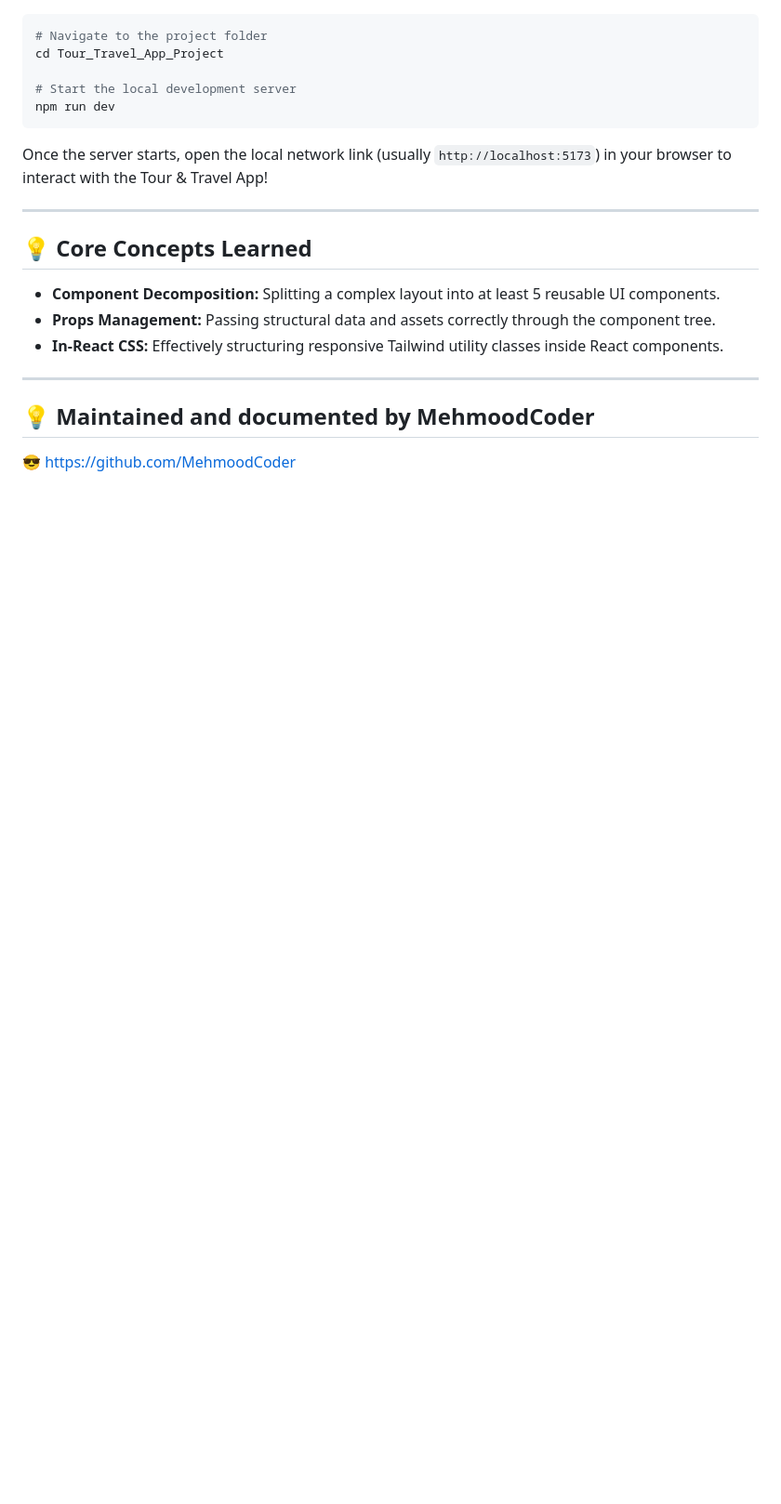
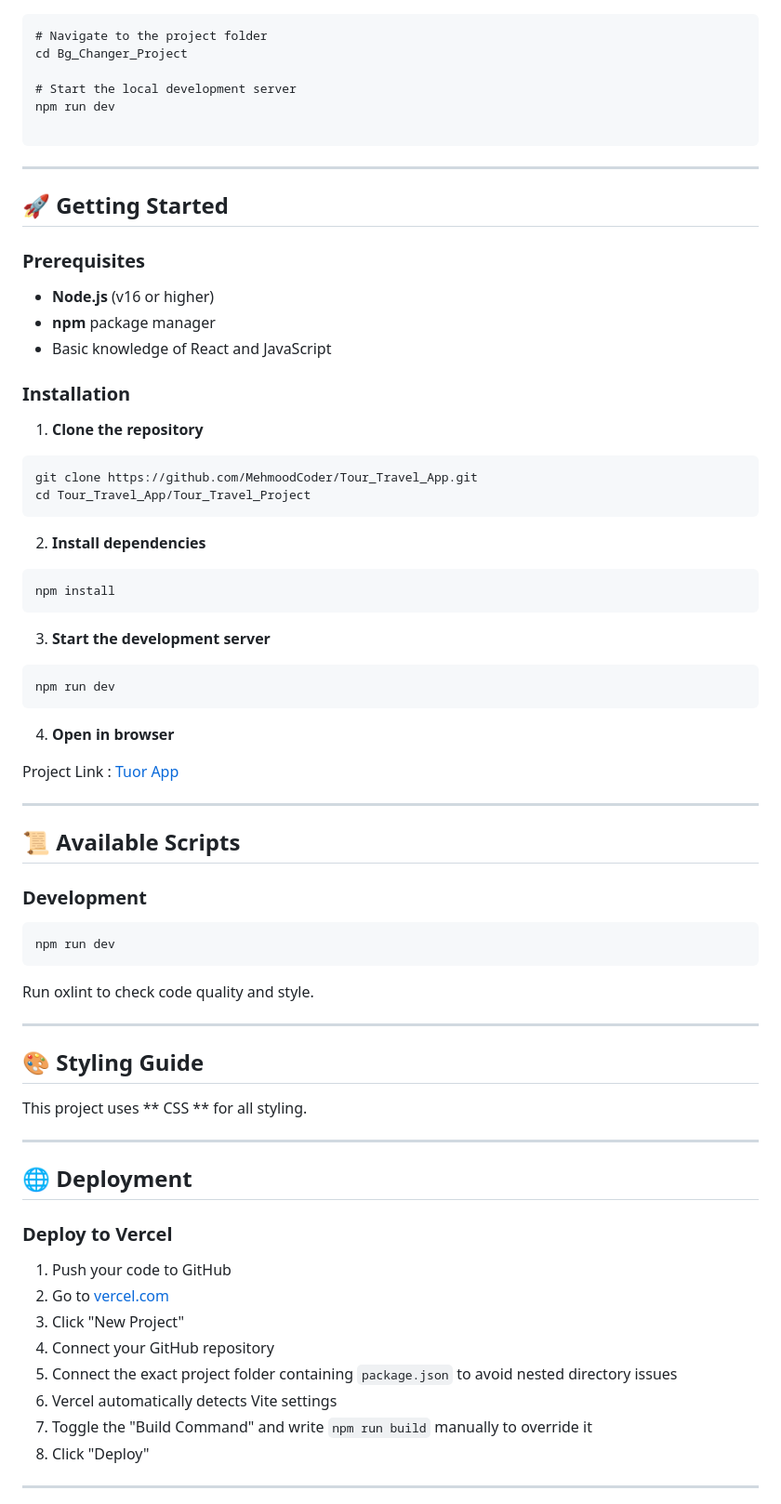
Before and after one commit to MehmoodCoder/Tour_Travel_App, a Markdown page: README.md, the part around one of its changes. Shown at 93% size. GitHub-like rendering; blank space fills up the shorter version.

Commit message:
Enhance Readme file according to Project

````diff
--- a/README.md
+++ b/README.md
@@ -83,21 +164,75 @@ If you want to pull this project and run it again locally, simply execute these
 # Navigate to the project folder
-cd Tour_Travel_App_Project
+cd Bg_Changer_Project
 
 # Start the local development server
 npm run dev
+
 ```
-
-Once the server starts, open the local network link (usually `http://localhost:5173`) in your browser to interact with the Tour & Travel App!
 
 ---
 
-## 💡 Core Concepts Learned
-* **Component Decomposition:** Splitting a complex layout into at least 5 reusable UI components.
-* **Props Management:** Passing structural data and assets correctly through the component tree.
-* **In-React CSS:** Effectively structuring responsive Tailwind utility classes inside React components.
+## 🚀 Getting Started
+
+### Prerequisites
+
+- **Node.js** (v16 or higher)
+- **npm** package manager
+- Basic knowledge of React and JavaScript
+
+### Installation
+
+1. **Clone the repository**
+```bash
+git clone https://github.com/MehmoodCoder/Tour_Travel_App.git
+cd Tour_Travel_App/Tour_Travel_Project
+```
+
+2. **Install dependencies**
+```bash
+npm install
+```
+
+3. **Start the development server**
+```bash
+npm run dev
+```
+
+4. **Open in browser**
+
+Project Link : [Tuor App](https://tour-travel-app-ruby.vercel.app)
+
 
 ---
 
-## 💡 Maintained and documented by MehmoodCoder
+## 📜 Available Scripts
 
-😎 https://github.com/MehmoodCoder
+### Development
+```bash
+npm run dev
+```
+
+Run oxlint to check code quality and style.
+
+---
+
+## 🎨 Styling Guide
+
+This project uses ** CSS ** for all styling.
+
+---
+
+## 🌐 Deployment
+
+### Deploy to Vercel
+
+1. Push your code to GitHub
+2. Go to [vercel.com](https://vercel.com)
+3. Click "New Project"
+4. Connect your GitHub repository
+5. Connect the exact project folder containing `package.json` to avoid nested directory issues
+6. Vercel automatically detects Vite settings
+7. Toggle the "Build Command" and write `npm run build` manually to override it
+8. Click "Deploy"
+
+---
+
````
Also changed, not shown: other parts of README.md (+198 -49 lines).
